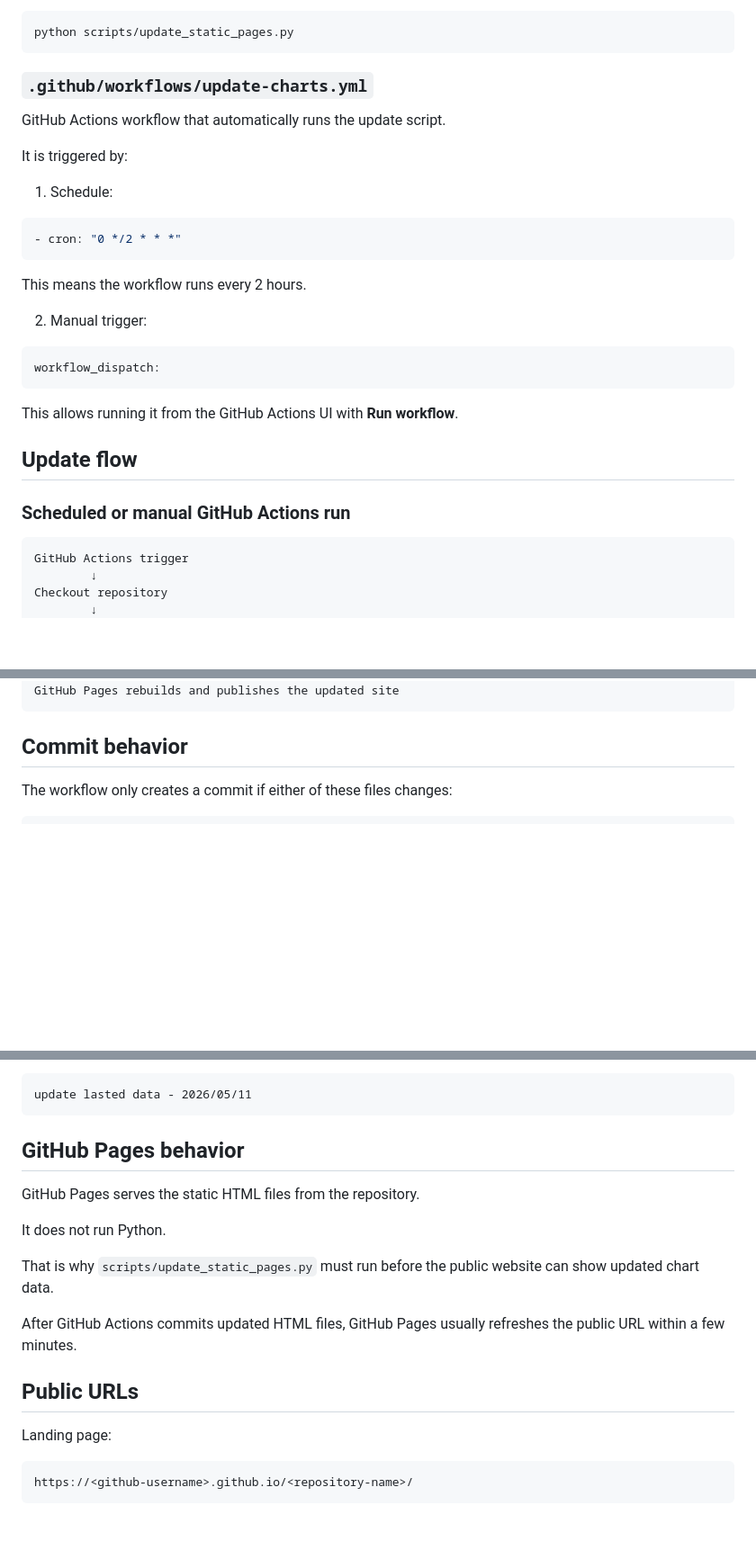
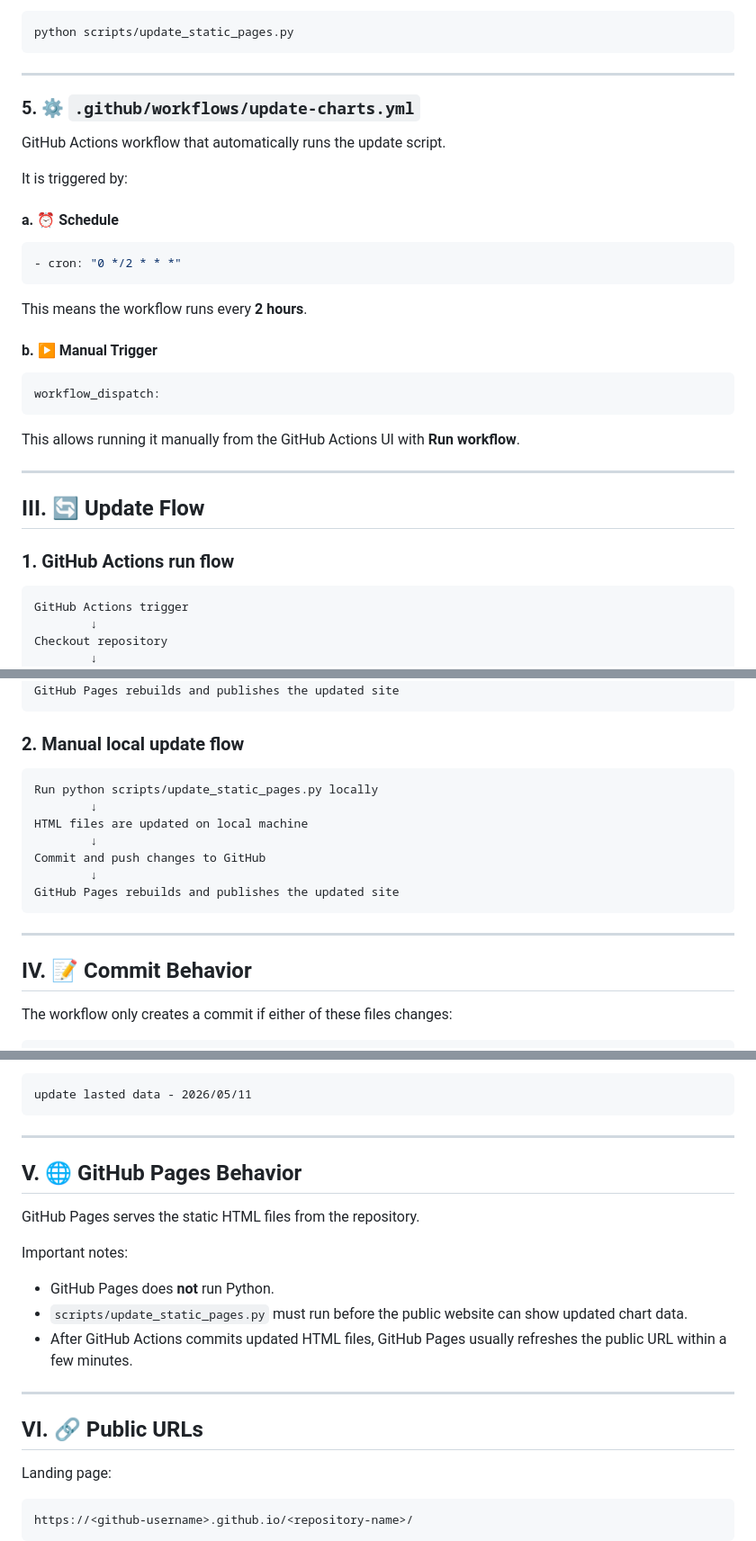
Before and after one commit to merylng/youtube-charts-vn, a Markdown page: README.md, 3 parts joined by grey strips. Shown at 90% size. Rendered like a GitHub page; blank space fills up the shorter version.

````diff
--- a/README.md
+++ b/README.md
@@ -87,31 +100,35 @@ Manual run:
 python scripts/update_static_pages.py
 ```
 
-### `.github/workflows/update-charts.yml`
+---
+
+### 5. ⚙️ `.github/workflows/update-charts.yml`
 
 GitHub Actions workflow that automatically runs the update script.
 
 It is triggered by:
 
-1. Schedule:
+#### a. ⏰ Schedule
 
 ```yaml
 - cron: "0 */2 * * *"
 ```
 
-This means the workflow runs every 2 hours.
+This means the workflow runs every **2 hours**.
 
-2. Manual trigger:
+#### b. ▶️ Manual Trigger
 
 ```yaml
 workflow_dispatch:
 ```
 
-This allows running it from the GitHub Actions UI with **Run workflow**.
+This allows running it manually from the GitHub Actions UI with **Run workflow**.
 
-## Update flow
+---
 
-### Scheduled or manual GitHub Actions run
+## III. 🔄 Update Flow
+
+### 1. GitHub Actions run flow
 
 ```text
 GitHub Actions trigger
@@ -131,7 +148,21 @@ If changed: commit and push to main
 GitHub Pages rebuilds and publishes the updated site
 ```
 
-## Commit behavior
+### 2. Manual local update flow
+
+```text
+Run python scripts/update_static_pages.py locally
+        ↓
+HTML files are updated on local machine
+        ↓
+Commit and push changes to GitHub
+        ↓
+GitHub Pages rebuilds and publishes the updated site
+```
+
+---
+
+## IV. 📝 Commit Behavior
 
 The workflow only creates a commit if either of these files changes:
 
@@ -154,17 +185,21 @@ Example:
 update lasted data - 2026/05/11
 ```
 
-## GitHub Pages behavior
+---
+
+## V. 🌐 GitHub Pages Behavior
 
 GitHub Pages serves the static HTML files from the repository.
 
-It does not run Python.
+Important notes:
 
-That is why `scripts/update_static_pages.py` must run before the public website can show updated chart data.
+- GitHub Pages does **not** run Python.
+- `scripts/update_static_pages.py` must run before the public website can show updated chart data.
+- After GitHub Actions commits updated HTML files, GitHub Pages usually refreshes the public URL within a few minutes.
 
-After GitHub Actions commits updated HTML files, GitHub Pages usually refreshes the public URL within a few minutes.
+---
 
-## Public URLs
+## VI. 🔗 Public URLs
 
 Landing page:
 
````
Also changed, not shown: other parts of README.md (+37 -22 lines).
